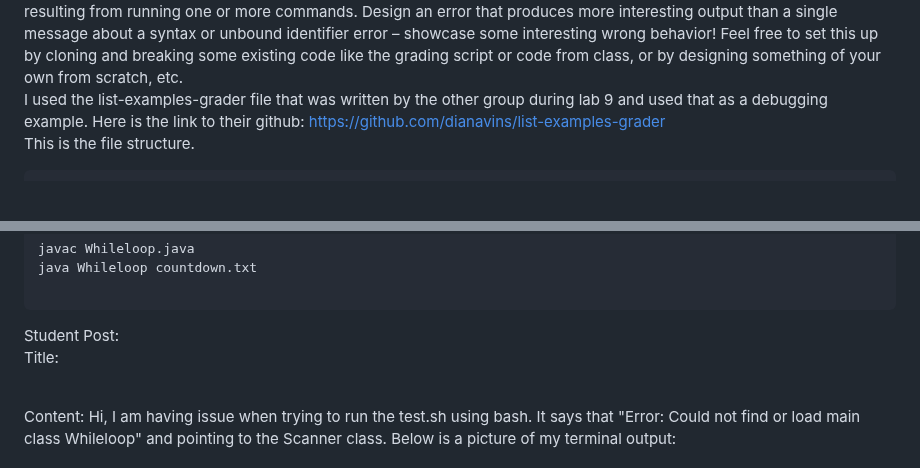
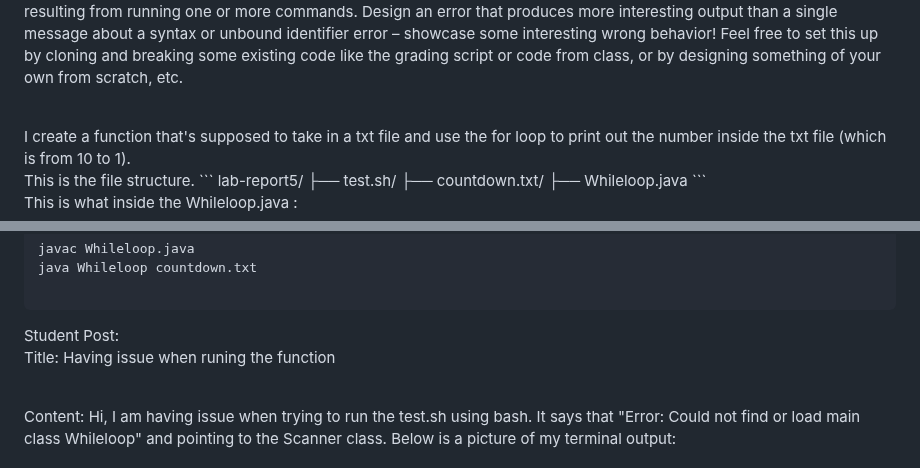
Before and after one commit to yuxing26liu/cse15l-lab-reports, a Markdown page: lab_report5.md, 2 parts joined by grey strips. Drawn GitHub-style; blank space fills up the shorter version.

````diff
--- a/lab_report5.md
+++ b/lab_report5.md
@@ -12,7 +12,10 @@ The full command line (or lines) you ran to trigger the bug
 A description of what to edit to fix the bug
 You should actually set up and run the scenario from your screenshots. It should involve at least a Java file and a bash script. Describing the bug should involve reading some output at the terminal resulting from running one or more commands. Design an error that produces more interesting output than a single message about a syntax or unbound identifier error – showcase some interesting wrong behavior! Feel free to set this up by cloning and breaking some existing code like the grading script or code from class, or by designing something of your own from scratch, etc.
 <br>
-I used the list-examples-grader file that was written by the other group during lab 9 and used that as a debugging example. Here is the link to their github: https://github.com/dianavins/list-examples-grader
+
+<br>
+I create a function that's supposed to take in a txt file and use the for loop to print out the number inside the txt file (which is from 10 to 1).
+
 <br>
 This is the file structure.
 ```
@@ -59,7 +62,7 @@ java Whileloop countdown.txt
 ```
 
 Student Post: <br>
-Title:<br>
+Title: Having issue when runing the function<br>
 
 <br>
 Content:
````
